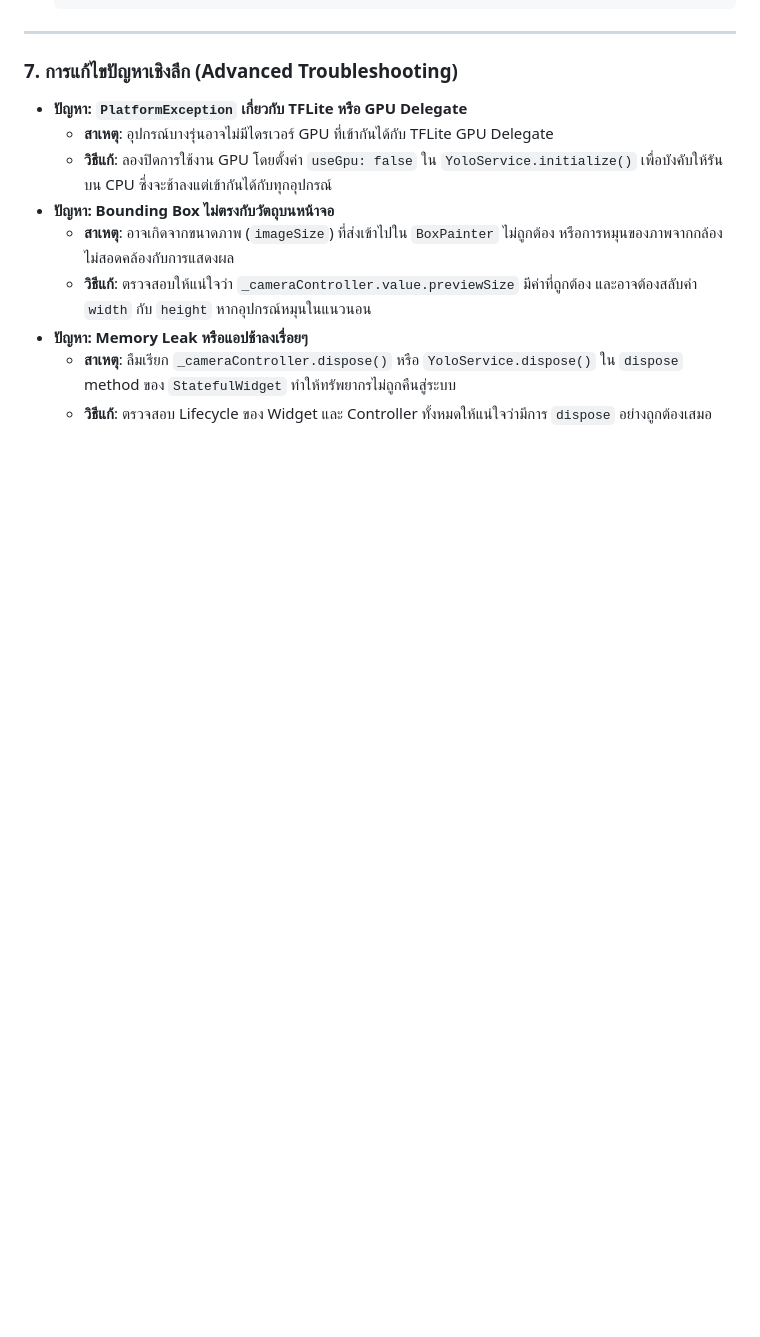
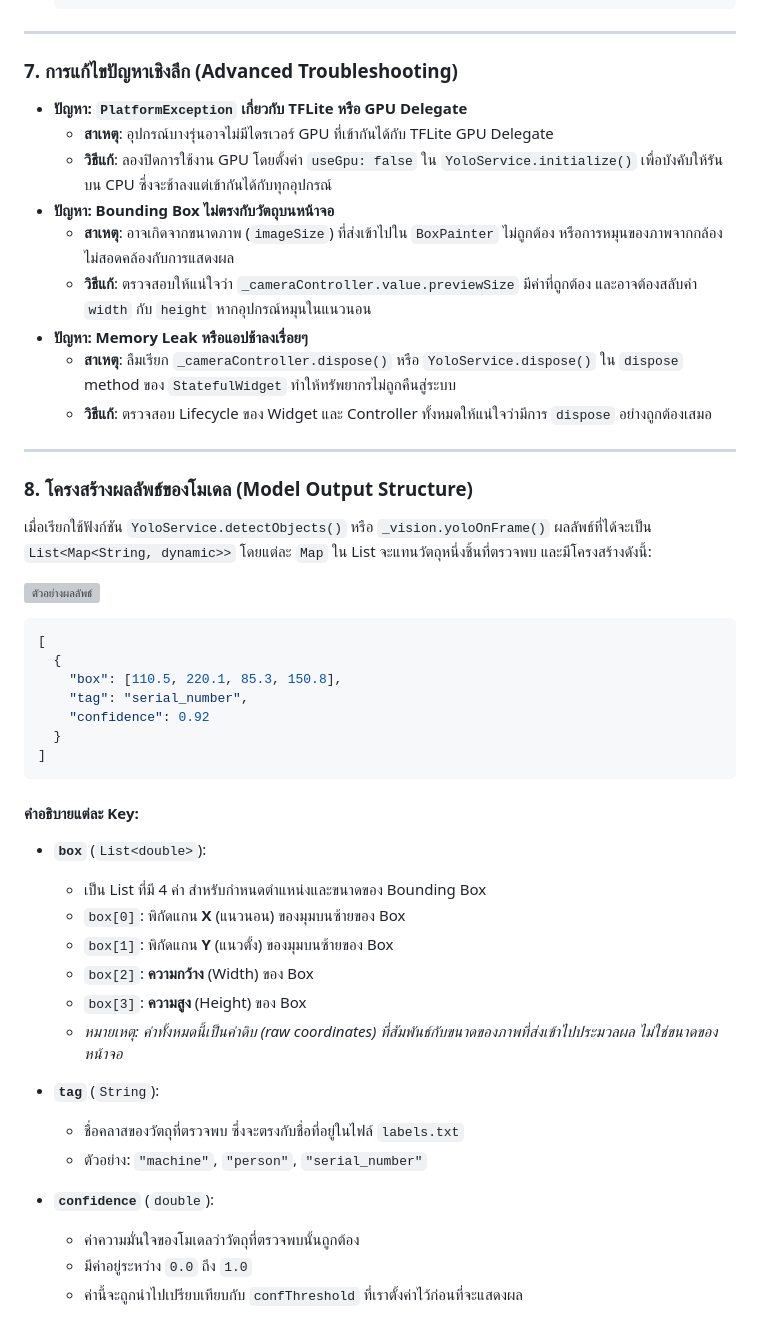
Before and after one commit to Wutthidet/app_yolo, a Markdown page: YOLO_IMPLEMENTATION_GUIDE.md, the part around the change. Drawn GitHub-style; blank space fills up the shorter version; grey boxes are pictures that could not be loaded.

````diff
--- a/YOLO_IMPLEMENTATION_GUIDE.md
+++ b/YOLO_IMPLEMENTATION_GUIDE.md
@@ -368,3 +368,40 @@ class _RealTimeScreenState extends State<RealTimeScreen> {
 -   **ปัญหา: Memory Leak หรือแอปช้าลงเรื่อยๆ**
     -   **สาเหตุ**: ลืมเรียก `_cameraController.dispose()` หรือ `YoloService.dispose()` ใน `dispose` method ของ `StatefulWidget` ทำให้ทรัพยากรไม่ถูกคืนสู่ระบบ
     -   **วิธีแก้**: ตรวจสอบ Lifecycle ของ Widget และ Controller ทั้งหมดให้แน่ใจว่ามีการ `dispose` อย่างถูกต้องเสมอ
+
+---
+
+### **8. โครงสร้างผลลัพธ์ของโมเดล (Model Output Structure)**
+
+เมื่อเรียกใช้ฟังก์ชัน `YoloService.detectObjects()` หรือ `_vision.yoloOnFrame()` ผลลัพธ์ที่ได้จะเป็น `List<Map<String, dynamic>>` โดยแต่ละ `Map` ใน List จะแทนวัตถุหนึ่งชิ้นที่ตรวจพบ และมีโครงสร้างดังนี้:
+
+![ตัวอย่างผลลัพธ์](https://img2.pic.in.th/pic/image35c351e8a9557394.png)
+
+```json
+[
+  {
+    "box": [110.5, 220.1, 85.3, 150.8],
+    "tag": "serial_number",
+    "confidence": 0.92
+  }
+]
+```
+
+#### **คำอธิบายแต่ละ Key:**
+
+-   **`box`** (`List<double>`):
+    -   เป็น List ที่มี 4 ค่า สำหรับกำหนดตำแหน่งและขนาดของ Bounding Box
+    -   `box[0]`: พิกัดแกน **X** (แนวนอน) ของมุมบนซ้ายของ Box
+    -   `box[1]`: พิกัดแกน **Y** (แนวตั้ง) ของมุมบนซ้ายของ Box
+    -   `box[2]`: **ความกว้าง** (Width) ของ Box
+    -   `box[3]`: **ความสูง** (Height) ของ Box
+    -   *หมายเหตุ: ค่าทั้งหมดนี้เป็นค่าดิบ (raw coordinates) ที่สัมพันธ์กับขนาดของภาพที่ส่งเข้าไปประมวลผล ไม่ใช่ขนาดของหน้าจอ*
+
+-   **`tag`** (`String`):
+    -   ชื่อคลาสของวัตถุที่ตรวจพบ ซึ่งจะตรงกับชื่อที่อยู่ในไฟล์ `labels.txt`
+    -   ตัวอย่าง: `"machine"`, `"person"`, `"serial_number"`
+
+-   **`confidence`** (`double`):
+    -   ค่าความมั่นใจของโมเดลว่าวัตถุที่ตรวจพบนั้นถูกต้อง
+    -   มีค่าอยู่ระหว่าง `0.0` ถึง `1.0`
+    -   ค่านี้จะถูกนำไปเปรียบเทียบกับ `confThreshold` ที่เราตั้งค่าไว้ก่อนที่จะแสดงผล
````
